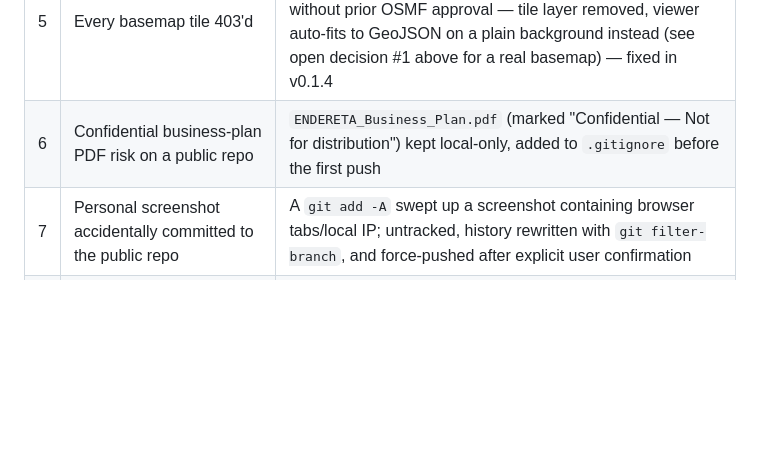
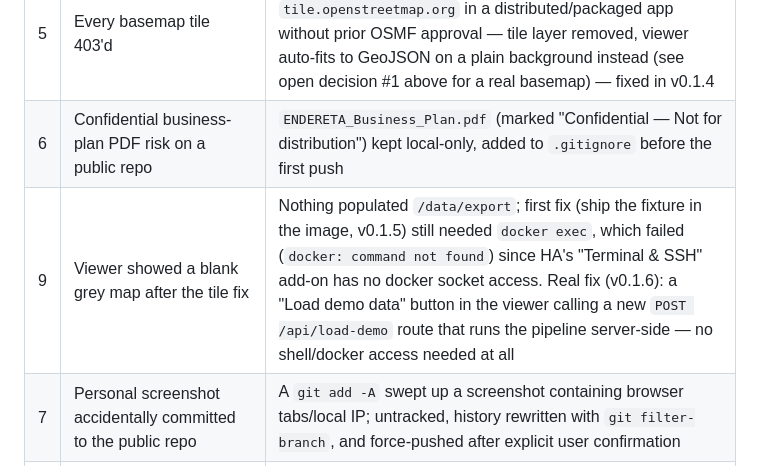
Before and after one commit to KingjulianB/ENDERETA, a Markdown page: project_log.md, the part around the change. GitHub-like rendering; blank space fills up the shorter version.

Commit message:
Log the load-demo fix in project_log.md
Co-Authored-By: Claude Sonnet 5 <noreply@anthropic.com>

```diff
--- a/project_log.md
+++ b/project_log.md
@@ -42,5 +42,6 @@ continuity on top of that, it doesn't replace it.
 | 4 | `CREATE EXTENSION postgis` failed: extension not available | Debian's plain `postgis` apt package is client-tools-only; the server extension needs the versioned `postgresql-15-postgis-3` package, now installed alongside it — fixed in v0.1.3 |
 | 5 | Every basemap tile 403'd | OpenStreetMap's tile usage policy forbids `tile.openstreetmap.org` in a distributed/packaged app without prior OSMF approval — tile layer removed, viewer auto-fits to GeoJSON on a plain background instead (see open decision #1 above for a real basemap) — fixed in v0.1.4 |
 | 6 | Confidential business-plan PDF risk on a public repo | `ENDERETA_Business_Plan.pdf` (marked "Confidential — Not for distribution") kept local-only, added to `.gitignore` before the first push |
+| 9 | Viewer showed a blank grey map after the tile fix | Nothing populated `/data/export`; first fix (ship the fixture in the image, v0.1.5) still needed `docker exec`, which failed (`docker: command not found`) since HA's "Terminal & SSH" add-on has no docker socket access. Real fix (v0.1.6): a "Load demo data" button in the viewer calling a new `POST /api/load-demo` route that runs the pipeline server-side — no shell/docker access needed at all |
 | 7 | Personal screenshot accidentally committed to the public repo | A `git add -A` swept up a screenshot containing browser tabs/local IP; untracked, history rewritten with `git filter-branch`, and force-pushed after explicit user confirmation |
 | 8 | Add-on had no icon/logo | Generated a navy map-pin mark with a teal accent (Pillow, programmatic — not a guessed/downloaded asset); `icon.png` + `logo.png` added in v0.1.2 |
```
